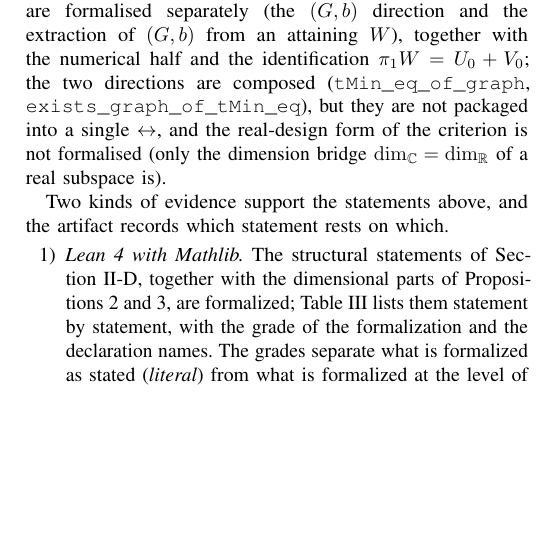
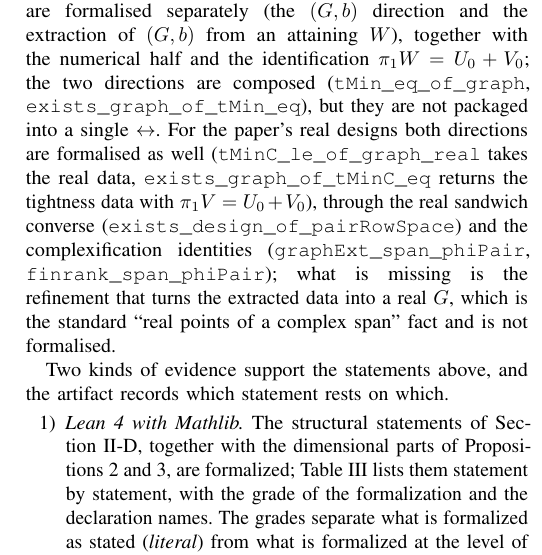
Before and after one commit to Zhengshuji/q1-functional-observer, a LaTeX paper (paper/paper_II_minorder.tex): part of one column of page 7 of 9, cut so that both start at the same text, the shorter picture padded with empty space. The pictures show the PDF file paper/paper_II_minorder.pdf that the author committed with the source.

Commit message:
整理：论文证据表与 proof map 记录实设计 Prop 3 的两方向（含 real-G 缺口）

```diff
--- a/paper/paper_II_minorder.tex
+++ b/paper/paper_II_minorder.tex
@@ -802,6 +802,13 @@ Prop.~\ref{prop:minorder} for real designs: $t_{\min}^{\mathbb R}\le2\ell$ & lit
 \texttt{le\_tMinC\_of\_lowerBound}, \texttt{tMin\_le\_tMinC} \\
 Complexification of a real subspace preserves the dimension & literal &
 \texttt{UC}, \texttt{finrank\_UC} \\
+Real sandwich converse: a real subspace between $\mathrm{row}(L_0M)$ and $\mathrm{row}M$ is
+realised by a real design & literal &
+\texttt{exists\_design\_of\_pairRowSpace} \\
+Prop.~\ref{prop:tight} for real designs, $(G,b)\Rightarrow t_{\min}^{\mathbb R}\le a+1-s_0$ &
+literal & \texttt{tMinC\_le\_of\_graph\_real} \\
+Prop.~\ref{prop:tight} for real designs, from saturation to the tightness data & literal &
+\texttt{exists\_graph\_of\_tMinC\_eq} \\
 \bottomrule
 \end{tabular}
 \end{table*}
@@ -816,8 +823,13 @@ $\mathbb C$, and separately for the paper's real-design specification $\mathrm{D
 $(G,b)$ direction and the extraction of $(G,b)$ from an attaining $W$), together with the
 numerical half and the identification $\pi_1W=U_0+V_0$; the two directions are composed
 (\texttt{tMin\_eq\_of\_graph}, \texttt{exists\_graph\_of\_tMin\_eq}), but they are not packaged into a single
-$\leftrightarrow$, and the real-design form of the criterion is not formalised (only the
-dimension bridge $\dim_{\mathbb C}=\dim_{\mathbb R}$ of a real subspace is).
+$\leftrightarrow$.  For the paper's real designs both directions are formalised as well
+(\texttt{tMinC\_le\_of\_graph\_real} takes the real data, \texttt{exists\_graph\_of\_tMinC\_eq}
+returns the tightness data with $\pi_1V=U_0+V_0$), through the real sandwich converse
+(\texttt{exists\_design\_of\_pairRowSpace}) and the complexification identities
+(\texttt{graphExt\_span\_phiPair}, \texttt{finrank\_span\_phiPair}); what is missing is the
+refinement that turns the extracted data into a real $G$, which is the standard
+``real points of a complex span'' fact and is not formalised.
 
 Two kinds of evidence support the statements above, and the artifact records which statement rests on
 which.
```
Also changed, not shown: docs/PAPER_II_LEAN_PLAN.md (+19 -0 lines), paper/paper_II_minorder.pdf.
